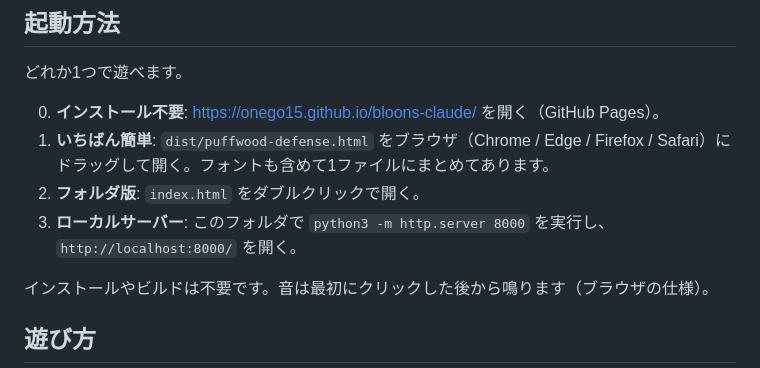
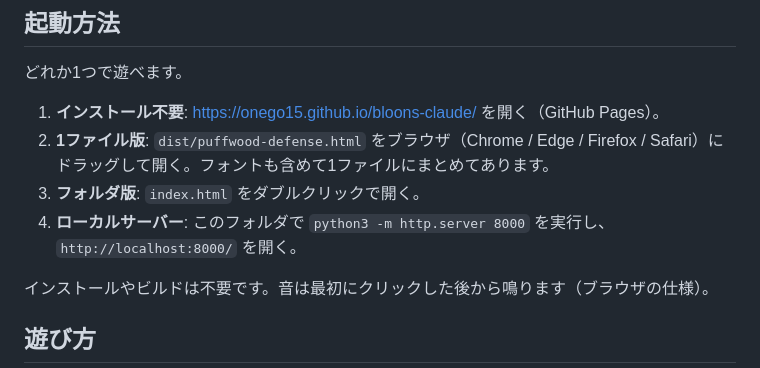
Before and after one commit to onego15/bloons-claude, a Markdown page: README.md, the part around the change. Drawn GitHub-style.

Commit message:
README: renumber launch options
Co-Authored-By: Claude Opus 5.5 (1M context) <noreply@anthropic.com>
Claude-Session: https://claude.ai/code/session_0174ofVY54ubLRtT4og8ncM7

```diff
--- a/README.md
+++ b/README.md
@@ -54,10 +54,10 @@ Bloons TD 6やKingdom Rushのような、カジュアルで中毒性のあるタ
 
 どれか1つで遊べます。
 
-0. **インストール不要**: https://onego15.github.io/bloons-claude/ を開く（GitHub Pages）。
-1. **いちばん簡単**: `dist/puffwood-defense.html` をブラウザ（Chrome / Edge / Firefox / Safari）にドラッグして開く。フォントも含めて1ファイルにまとめてあります。
-2. **フォルダ版**: `index.html` をダブルクリックで開く。
-3. **ローカルサーバー**: このフォルダで `python3 -m http.server 8000` を実行し、`http://localhost:8000/` を開く。
+1. **インストール不要**: https://onego15.github.io/bloons-claude/ を開く（GitHub Pages）。
+2. **1ファイル版**: `dist/puffwood-defense.html` をブラウザ（Chrome / Edge / Firefox / Safari）にドラッグして開く。フォントも含めて1ファイルにまとめてあります。
+3. **フォルダ版**: `index.html` をダブルクリックで開く。
+4. **ローカルサーバー**: このフォルダで `python3 -m http.server 8000` を実行し、`http://localhost:8000/` を開く。
 
 インストールやビルドは不要です。音は最初にクリックした後から鳴ります（ブラウザの仕様）。
 
```
